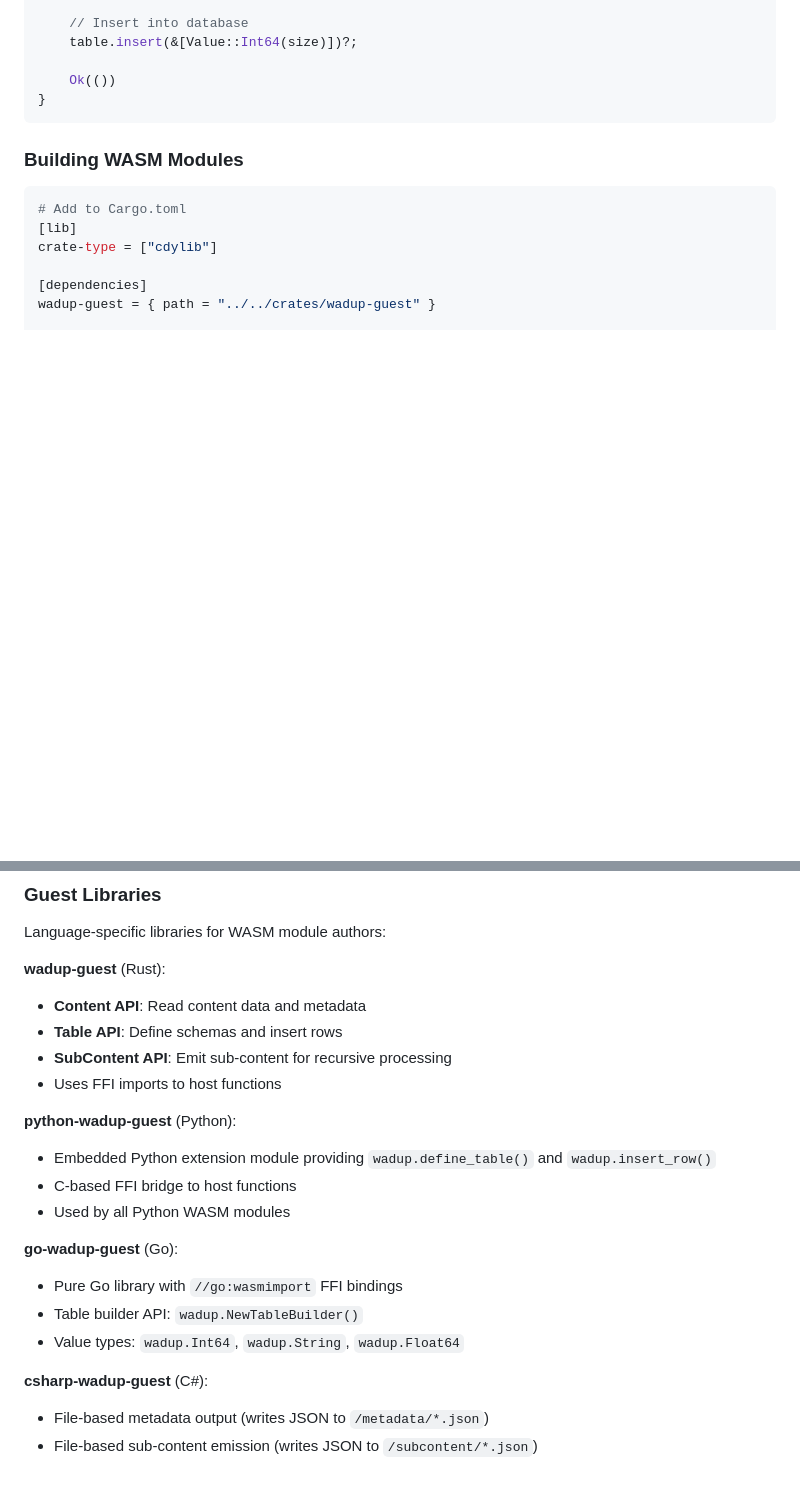
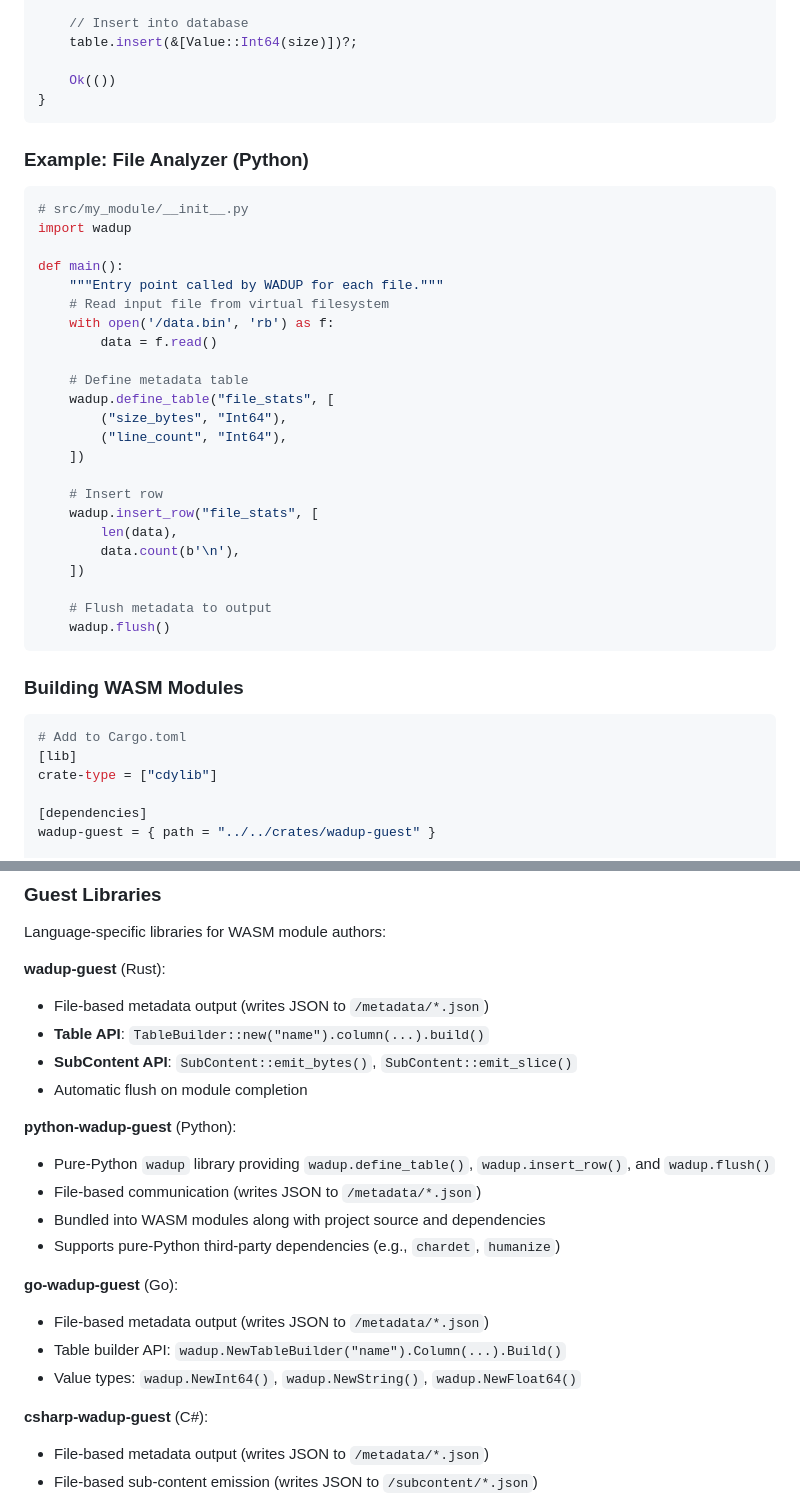
Before and after one commit to tordynnar/wadup2, a Markdown page: README.md, 2 parts joined by grey strips. Drawn GitHub-style; blank space fills up the shorter version.

````diff
--- a/README.md
+++ b/README.md
@@ -163,6 +143,34 @@ fn run() -> Result<(), String> {
 
     Ok(())
 }
+```
+
+### Example: File Analyzer (Python)
+
+```python
+# src/my_module/__init__.py
+import wadup
+
+def main():
+    """Entry point called by WADUP for each file."""
+    # Read input file from virtual filesystem
+    with open('/data.bin', 'rb') as f:
+        data = f.read()
+
+    # Define metadata table
+    wadup.define_table("file_stats", [
+        ("size_bytes", "Int64"),
+        ("line_count", "Int64"),
+    ])
+
+    # Insert row
+    wadup.insert_row("file_stats", [
+        len(data),
+        data.count(b'\n'),
+    ])
+
+    # Flush metadata to output
+    wadup.flush()
 ```
 
 ### Building WASM Modules
@@ -263,20 +271,21 @@ This architecture makes WADUP suitable for batch processing large numbers of fil
 Language-specific libraries for WASM module authors:
 
 **wadup-guest** (Rust):
-- **Content API**: Read content data and metadata
-- **Table API**: Define schemas and insert rows
-- **SubContent API**: Emit sub-content for recursive processing
-- Uses FFI imports to host functions
+- File-based metadata output (writes JSON to `/metadata/*.json`)
+- **Table API**: `TableBuilder::new("name").column(...).build()`
+- **SubContent API**: `SubContent::emit_bytes()`, `SubContent::emit_slice()`
+- Automatic flush on module completion
 
 **python-wadup-guest** (Python):
-- Embedded Python extension module providing `wadup.define_table()` and `wadup.insert_row()`
-- C-based FFI bridge to host functions
-- Used by all Python WASM modules
+- Pure-Python `wadup` library providing `wadup.define_table()`, `wadup.insert_row()`, and `wadup.flush()`
+- File-based communication (writes JSON to `/metadata/*.json`)
+- Bundled into WASM modules along with project source and dependencies
+- Supports pure-Python third-party dependencies (e.g., `chardet`, `humanize`)
 
 **go-wadup-guest** (Go):
-- Pure Go library with `//go:wasmimport` FFI bindings
-- Table builder API: `wadup.NewTableBuilder()`
-- Value types: `wadup.Int64`, `wadup.String`, `wadup.Float64`
+- File-based metadata output (writes JSON to `/metadata/*.json`)
+- Table builder API: `wadup.NewTableBuilder("name").Column(...).Build()`
+- Value types: `wadup.NewInt64()`, `wadup.NewString()`, `wadup.NewFloat64()`
 
 **csharp-wadup-guest** (C#):
 - File-based metadata output (writes JSON to `/metadata/*.json`)
````
Also changed, not shown: other parts of README.md (+67 -49 lines).
